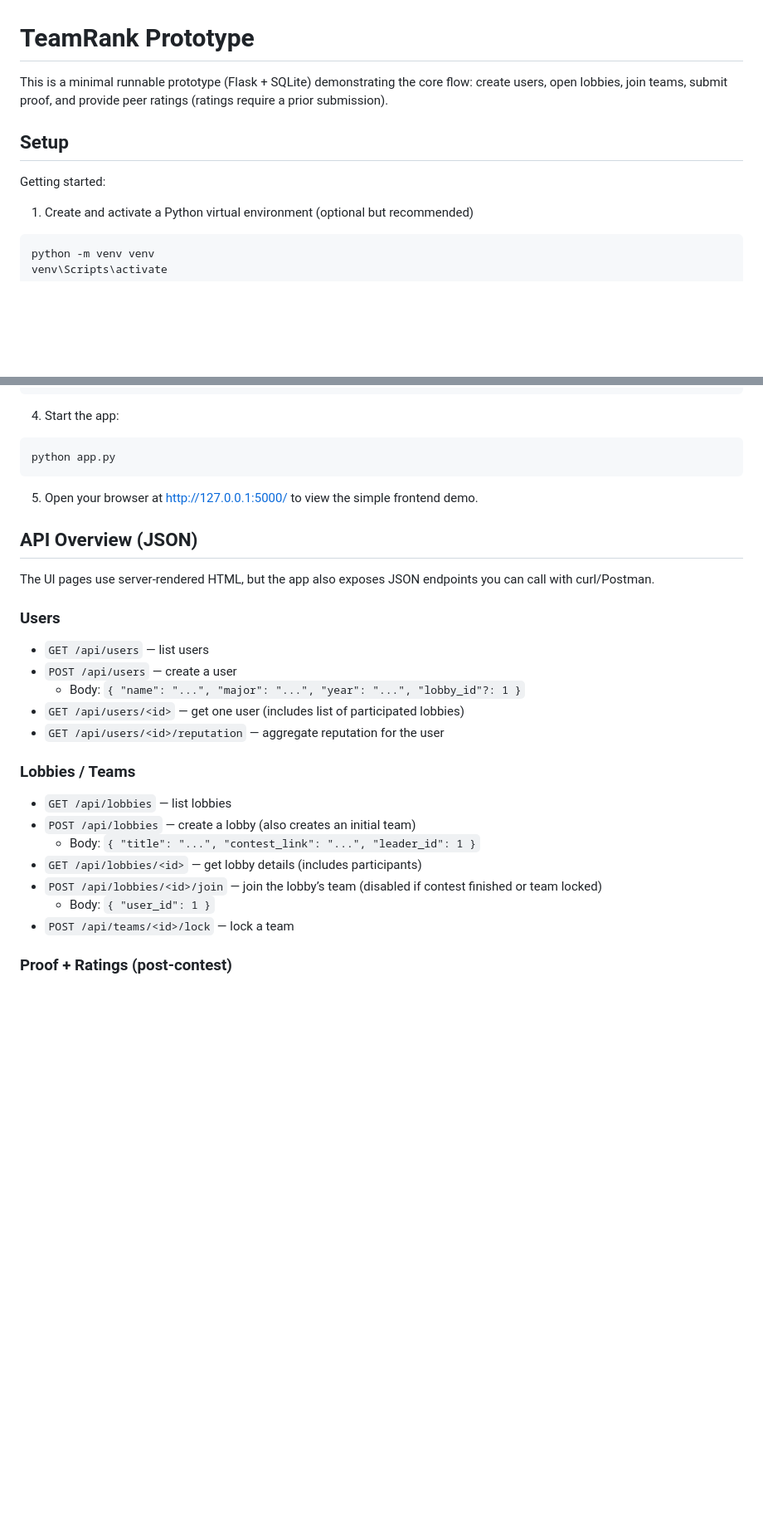
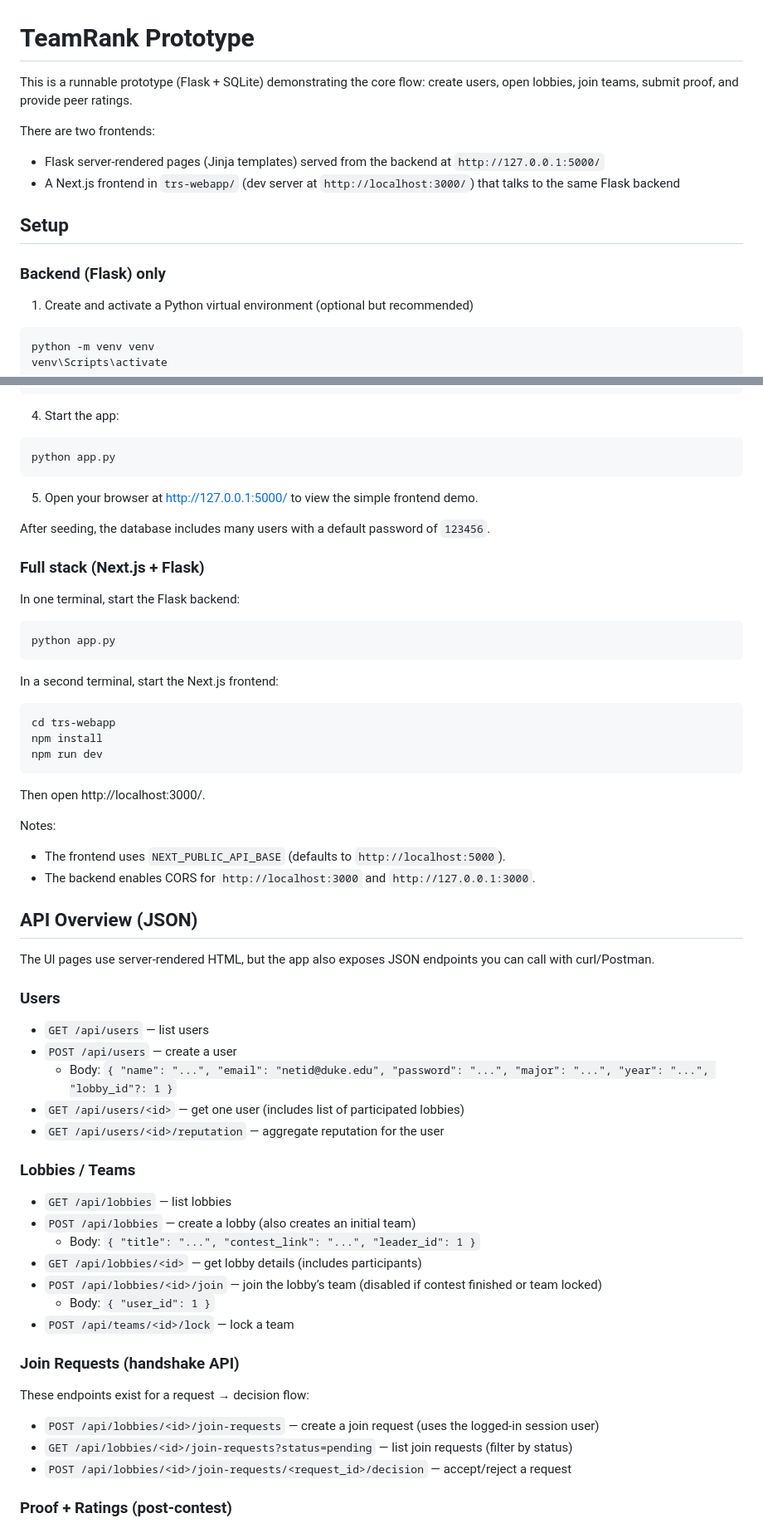
Before and after one commit to StevenLin0732/Teammate-Reputation-System-TRS-, a Markdown page: README.md, 2 parts joined by grey strips. Shown at 83% size. GitHub-like rendering; blank space fills up the shorter version.

Commit message:
Update readme and todo

````diff
--- a/README.md
+++ b/README.md
@@ -1,10 +1,15 @@
 # TeamRank Prototype
 
-This is a minimal runnable prototype (Flask + SQLite) demonstrating the core flow: create users, open lobbies, join teams, submit proof, and provide peer ratings (ratings require a prior submission).
+This is a runnable prototype (Flask + SQLite) demonstrating the core flow: create users, open lobbies, join teams, submit proof, and provide peer ratings.
+
+There are two frontends:
+
+- Flask server-rendered pages (Jinja templates) served from the backend at `http://127.0.0.1:5000/`
+- A Next.js frontend in `trs-webapp/` (dev server at `http://localhost:3000/`) that talks to the same Flask backend
 
 ## Setup
 
-Getting started:
+### Backend (Flask) only
 
 1. Create and activate a Python virtual environment (optional but recommended)
 
@@ -33,6 +38,31 @@ python app.py
 
 5. Open your browser at http://127.0.0.1:5000/ to view the simple frontend demo.
 
+After seeding, the database includes many users with a default password of `123456`.
+
+### Full stack (Next.js + Flask)
+
+In one terminal, start the Flask backend:
+
+```bash
+python app.py
+```
+
+In a second terminal, start the Next.js frontend:
+
+```bash
+cd trs-webapp
+npm install
+npm run dev
+```
+
+Then open http://localhost:3000/.
+
+Notes:
+
+- The frontend uses `NEXT_PUBLIC_API_BASE` (defaults to `http://localhost:5000`).
+- The backend enables CORS for `http://localhost:3000` and `http://127.0.0.1:3000`.
+
 ## API Overview (JSON)
 
 The UI pages use server-rendered HTML, but the app also exposes JSON endpoints you can call with curl/Postman.
@@ -41,7 +71,7 @@ The UI pages use server-rendered HTML, but the app also exposes JSON endpoints y
 
 - `GET /api/users` — list users
 - `POST /api/users` — create a user
-	- Body: `{ "name": "...", "major": "...", "year": "...", "lobby_id"?: 1 }`
+	- Body: `{ "name": "...", "email": "netid@duke.edu", "password": "...", "major": "...", "year": "...", "lobby_id"?: 1 }`
 - `GET /api/users/<id>` — get one user (includes list of participated lobbies)
 - `GET /api/users/<id>/reputation` — aggregate reputation for the user
 
@@ -54,6 +84,14 @@ The UI pages use server-rendered HTML, but the app also exposes JSON endpoints y
 - `POST /api/lobbies/<id>/join` — join the lobby’s team (disabled if contest finished or team locked)
 	- Body: `{ "user_id": 1 }`
 - `POST /api/teams/<id>/lock` — lock a team
+
+### Join Requests (handshake API)
+
+These endpoints exist for a request → decision flow:
+
+- `POST /api/lobbies/<id>/join-requests` — create a join request (uses the logged-in session user)
+- `GET /api/lobbies/<id>/join-requests?status=pending` — list join requests (filter by status)
+- `POST /api/lobbies/<id>/join-requests/<request_id>/decision` — accept/reject a request
 
 ### Proof + Ratings (post-contest)
 
````
Also changed, not shown: other parts of README.md (+12 -3 lines).
